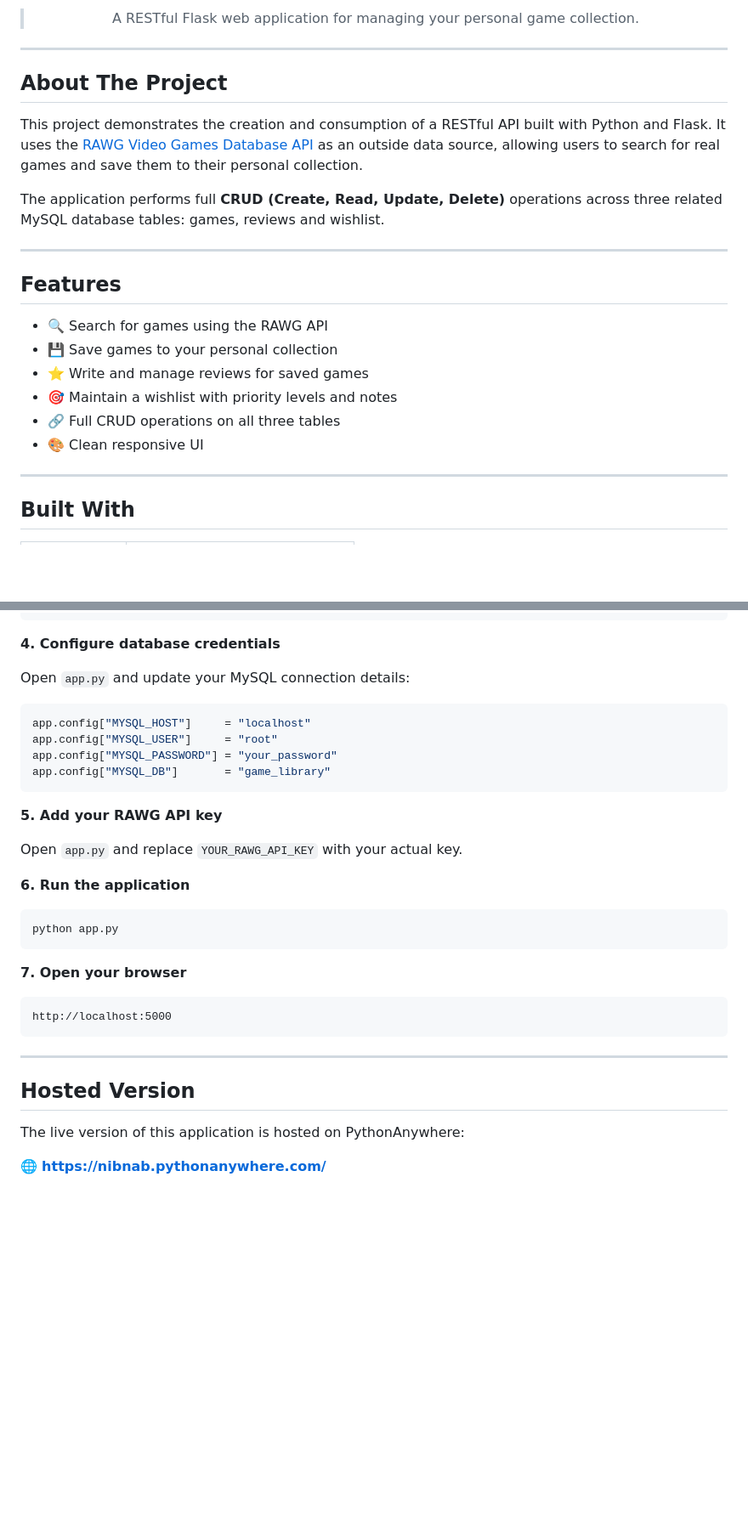
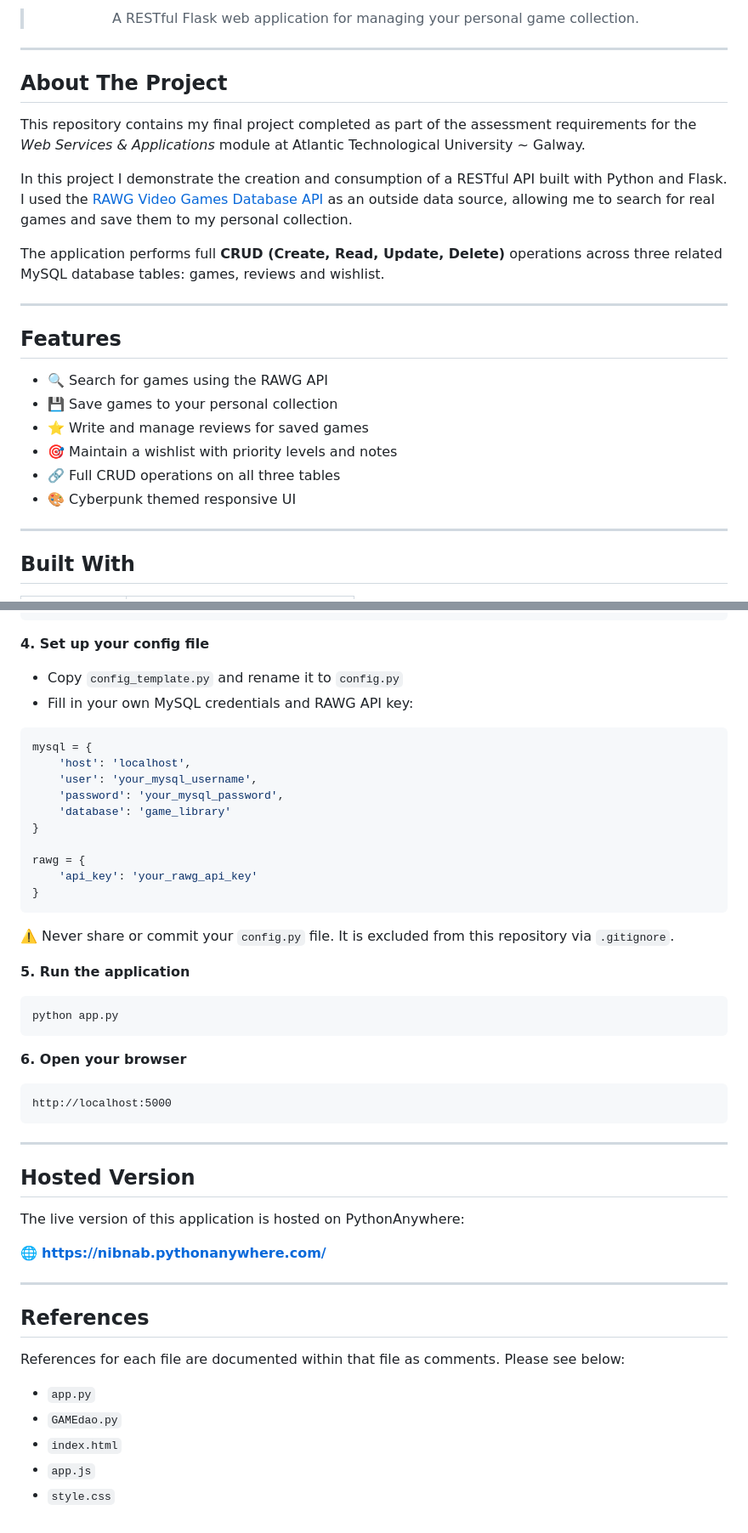
Before and after one commit to NibnabCodes/WSAA-Project, a Markdown page: README.md, 2 parts joined by grey strips. Shown at 85% size. Rendered like a GitHub page; blank space fills up the shorter version.

````diff
--- a/README.md
+++ b/README.md
@@ -5,16 +6,26 @@
 
 > A RESTful Flask web application for managing your personal game collection.
 
----
-
 </div>
 
+---
 
 ## About The Project
 
-This project demonstrates the creation and consumption of a RESTful API built with Python and Flask. It uses the [RAWG Video Games Database API](https://rawg.io/apidocs) as an outside data source, allowing users to search for real games and save them to their personal collection.
+This repository contains my final project completed as part of the
+assessment requirements for the *Web Services & Applications* module
+at Atlantic Technological University ~ Galway.
 
-The application performs full **CRUD (Create, Read, Update, Delete)** operations across three related MySQL database tables: games, reviews and wishlist.
+In this project I demonstrate the creation and consumption of a
+RESTful API built with Python and Flask. I used the
+[RAWG Video Games Database API](https://rawg.io/apidocs) as an
+outside data source, allowing me to search for real games and save
+them to my personal collection.
+
+The application performs full **CRUD (Create, Read, Update, Delete)**
+operations across three related MySQL database tables: games, reviews
+and wishlist.
+
 
 ---
 
@@ -25,7 +36,7 @@ The application performs full **CRUD (Create, Read, Update, Delete)** operations
 - ⭐ Write and manage reviews for saved games
 - 🎯 Maintain a wishlist with priority levels and notes
 - 🔗 Full CRUD operations on all three tables
-- 🎨 Clean responsive UI
+- 🎨 Cyberpunk themed responsive UI
 
 ---
 
@@ -177,26 +213,32 @@ CREATE TABLE wishlist (
 );
 ```
 
-**4. Configure database credentials**
+**4. Set up your config file**
 
-Open `app.py` and update your MySQL connection details:
+- Copy `config_template.py` and rename it to `config.py`
+- Fill in your own MySQL credentials and RAWG API key:
+
 ```python
-app.config["MYSQL_HOST"]     = "localhost"
-app.config["MYSQL_USER"]     = "root"
-app.config["MYSQL_PASSWORD"] = "your_password"
-app.config["MYSQL_DB"]       = "game_library"
+mysql = {
+    'host': 'localhost',
+    'user': 'your_mysql_username',
+    'password': 'your_mysql_password',
+    'database': 'game_library'
+}
+
+rawg = {
+    'api_key': 'your_rawg_api_key'
+}
 ```
 
-**5. Add your RAWG API key**
+⚠️ Never share or commit your `config.py` file. It is excluded from this repository via `.gitignore`.
 
-Open `app.py` and replace `YOUR_RAWG_API_KEY` with your actual key.
-
-**6. Run the application**
+**5. Run the application**
 ```bash
 python app.py
 ```
 
-**7. Open your browser**
+**6. Open your browser**
 ```
 http://localhost:5000
 ```
@@ -208,3 +250,15 @@ http://localhost:5000
 The live version of this application is hosted on PythonAnywhere:
 
 🌐 **[https://nibnab.pythonanywhere.com/](https://nibnab.pythonanywhere.com/)**
+
+---
+
+## References
+
+References for each file are documented within that file as comments. Please see below:
+
+- `app.py`
+- `GAMEdao.py`
+- `index.html`
+- `app.js`
+- `style.css`
````
Also changed, not shown: other parts of README.md (+37 -11 lines).
